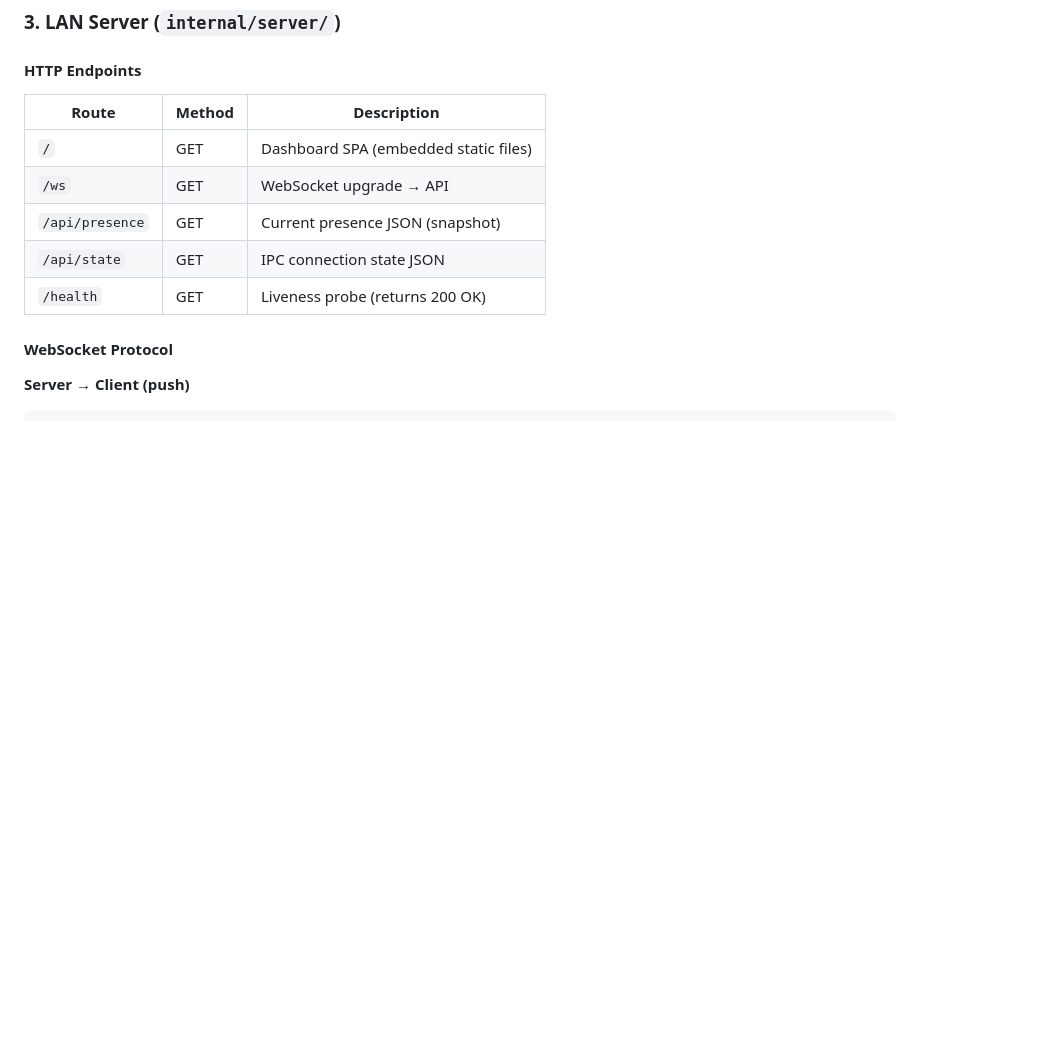
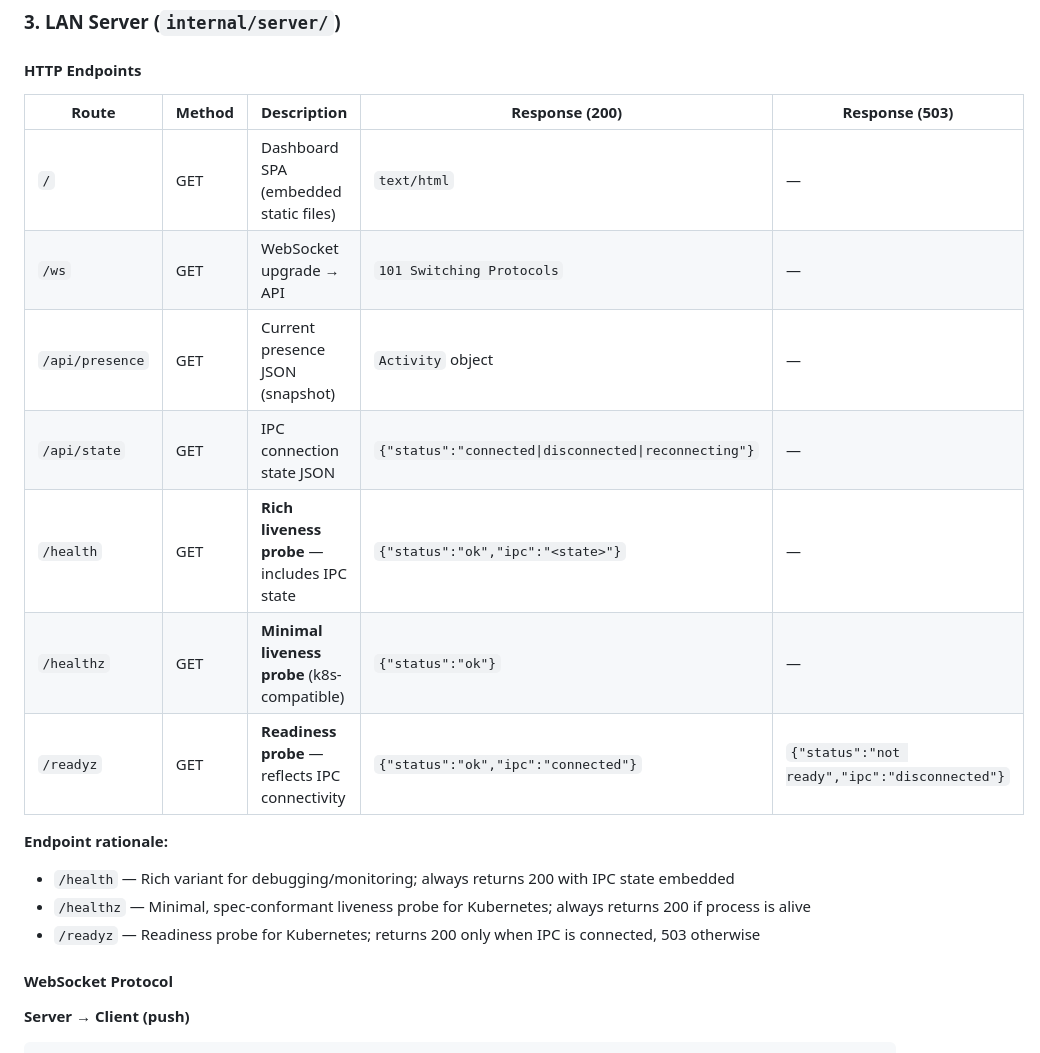
Before and after one commit to dipievil/discord-proxy-rpc, a Markdown page: docs/implementation/SPEC.md, the part around the change. GitHub-like rendering; blank space fills up the shorter version.

```diff
--- a/docs/implementation/SPEC.md
+++ b/docs/implementation/SPEC.md
@@ -69,13 +69,20 @@ A LAN proxy that connects to Discord's local IPC socket (`discord-ipc-*`) and ex
 
 #### HTTP Endpoints
 
-| Route | Method | Description |
-|-------|--------|-------------|
-| `/` | GET | Dashboard SPA (embedded static files) |
-| `/ws` | GET | WebSocket upgrade → API |
-| `/api/presence` | GET | Current presence JSON (snapshot) |
-| `/api/state` | GET | IPC connection state JSON |
-| `/health` | GET | Liveness probe (returns 200 OK) |
+| Route | Method | Description | Response (200) | Response (503) |
+|-------|--------|-------------|----------------|----------------|
+| `/` | GET | Dashboard SPA (embedded static files) | `text/html` | — |
+| `/ws` | GET | WebSocket upgrade → API | `101 Switching Protocols` | — |
+| `/api/presence` | GET | Current presence JSON (snapshot) | `Activity` object | — |
+| `/api/state` | GET | IPC connection state JSON | `{"status":"connected\|disconnected\|reconnecting"}` | — |
+| `/health` | GET | **Rich liveness probe** — includes IPC state | `{"status":"ok","ipc":"<state>"}` | — |
+| `/healthz` | GET | **Minimal liveness probe** (k8s-compatible) | `{"status":"ok"}` | — |
+| `/readyz` | GET | **Readiness probe** — reflects IPC connectivity | `{"status":"ok","ipc":"connected"}` | `{"status":"not ready","ipc":"disconnected"}` |
+
+**Endpoint rationale:**
+- `/health` — Rich variant for debugging/monitoring; always returns 200 with IPC state embedded
+- `/healthz` — Minimal, spec-conformant liveness probe for Kubernetes; always returns 200 if process is alive
+- `/readyz` — Readiness probe for Kubernetes; returns 200 only when IPC is connected, 503 otherwise
 
 #### WebSocket Protocol
 
```
Also changed, not shown: README.md (+44 -8 lines).
